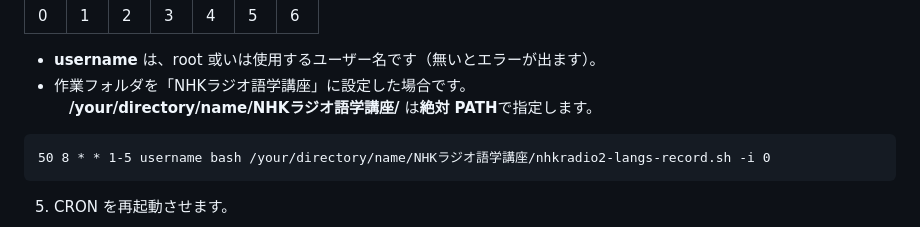
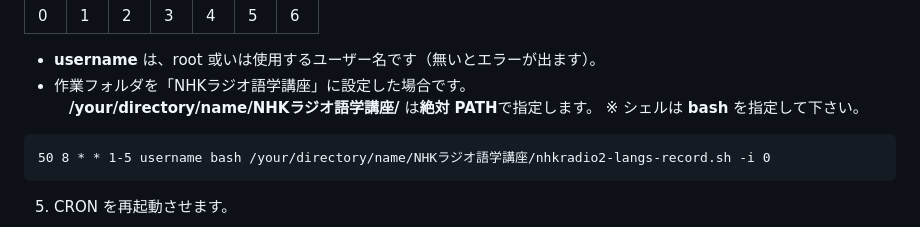
Before and after one commit to ru-museum/nhkradio2-langs-record, a Markdown page: README.md, the part around the change. Drawn GitHub-style.

````diff
--- a/README.md
+++ b/README.md
@@ -163,6 +163,7 @@ REC_TIME="00:15:00"
 - **username** は、root 或いは使用するユーザー名です（無いとエラーが出ます）。
 - 作業フォルダを「NHKラジオ語学講座」に設定した場合です。
 　**/your/directory/name/NHKラジオ語学講座/** は**絶対 PATH**で指定します。
+  ※ シェルは **bash** を指定して下さい。
  ```
 50 8 * * 1-5 username bash /your/directory/name/NHKラジオ語学講座/nhkradio2-langs-record.sh -i 0
  ```
````
